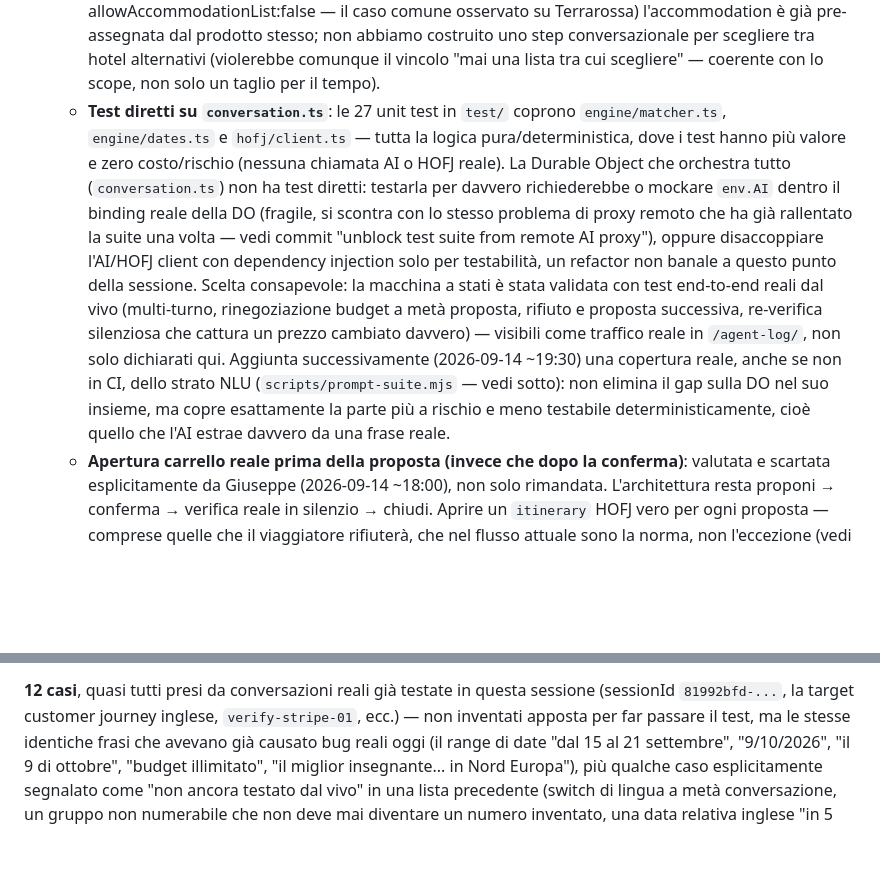
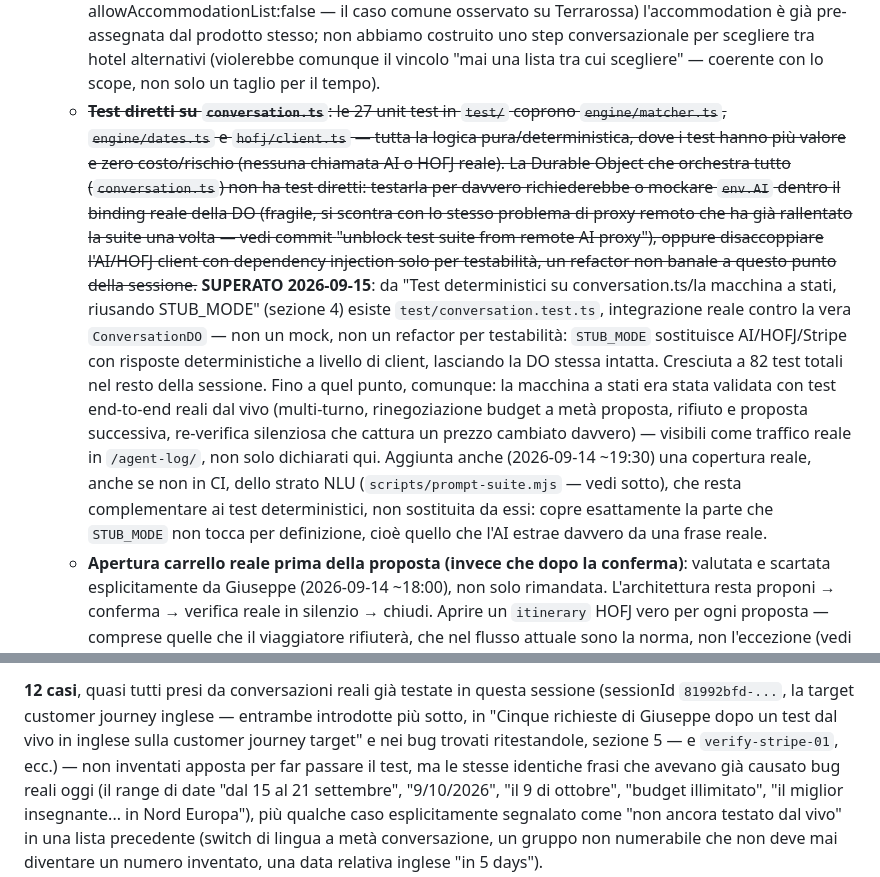
Before and after one commit to g-leonardi/vela-trip-agent, a Markdown page: ARCHITECTURE.md, 2 parts joined by grey strips. GitHub-like rendering; blank space fills up the shorter version.

Commit message:
Coherence pass on ARCHITECTURE.md: two real readability gaps closed
Fork-reviewed the full document as a first-time reader would. Two
concrete issues, both fixed minimally (no history rewritten, same
strikethrough+update convention already used elsewhere in this file):

1. Section 1's "Test diretti su conversation.ts" scope-cut bullet was
   left looking like a standing limitation even though section 4 later
   closes it (the STUB_MODE test suite) — the neighboring bullet in the
   same list already uses the strikethrough+AGGIORNATO pattern for
   exactly this situation, this one just hadn't gotten it yet.
2. Section 4's prompt-suite entry (2026-09-14 ~19:30) references
   sessionId 81992bfd-... and "la customer journey target inglese" as
   already-known context, but the sections that actually introduce them
   sit later in the document — added a one-line forward-pointer.

Co-Authored-By: Claude Sonnet 5 <noreply@anthropic.com>
Claude-Session: https://claude.ai/code/session_01S3WrvksUwBTSm4EYNZw5DP

```diff
--- a/ARCHITECTURE.md
+++ b/ARCHITECTURE.md
@@ -48,7 +48,7 @@ successivi). Cloudflare Worker, account `gleonardi87@gmail.com`.
     scegliere tra hotel alternativi (violerebbe comunque il vincolo "mai
     una lista tra cui scegliere" — coerente con lo scope, non solo un
     taglio per il tempo).
-  - **Test diretti su `conversation.ts`**: le 27 unit test in `test/`
+  - ~~**Test diretti su `conversation.ts`**: le 27 unit test in `test/`
     coprono `engine/matcher.ts`, `engine/dates.ts` e `hofj/client.ts` —
     tutta la logica pura/deterministica, dove i test hanno più valore e
     zero costo/rischio (nessuna chiamata AI o HOFJ reale). La Durable
@@ -58,17 +58,23 @@ successivi). Cloudflare Worker, account `gleonardi87@gmail.com`.
     proxy remoto che ha già rallentato la suite una volta — vedi commit
     "unblock test suite from remote AI proxy"), oppure disaccoppiare
     l'AI/HOFJ client con dependency injection solo per testabilità, un
-    refactor non banale a questo punto della sessione. Scelta consapevole:
-    la macchina a stati è stata validata con test end-to-end reali dal
-    vivo (multi-turno, rinegoziazione budget a metà proposta, rifiuto e
-    proposta successiva, re-verifica silenziosa che cattura un prezzo
-    cambiato davvero) — visibili come traffico reale in `/agent-log/`, non
-    solo dichiarati qui. Aggiunta successivamente (2026-09-14 ~19:30) una
-    copertura reale, anche se non in CI, dello strato NLU
-    (`scripts/prompt-suite.mjs` — vedi sotto): non elimina il gap sulla DO
-    nel suo insieme, ma copre esattamente la parte più a rischio e meno
-    testabile deterministicamente, cioè quello che l'AI estrae davvero da
-    una frase reale.
+    refactor non banale a questo punto della sessione.~~ **SUPERATO
+    2026-09-15**: da "Test deterministici su conversation.ts/la macchina
+    a stati, riusando STUB_MODE" (sezione 4) esiste `test/conversation.test.ts`,
+    integrazione reale contro la vera `ConversationDO` — non un mock, non
+    un refactor per testabilità: `STUB_MODE` sostituisce
+    AI/HOFJ/Stripe con risposte deterministiche a livello di client,
+    lasciando la DO stessa intatta. Cresciuta a 82 test totali nel resto
+    della sessione. Fino a quel punto, comunque: la macchina a stati era
+    stata validata con test end-to-end reali dal vivo (multi-turno,
+    rinegoziazione budget a metà proposta, rifiuto e proposta successiva,
+    re-verifica silenziosa che cattura un prezzo cambiato davvero) —
+    visibili come traffico reale in `/agent-log/`, non solo dichiarati
+    qui. Aggiunta anche (2026-09-14 ~19:30) una copertura reale, anche se
+    non in CI, dello strato NLU (`scripts/prompt-suite.mjs` — vedi sotto),
+    che resta complementare ai test deterministici, non sostituita da
+    essi: copre esattamente la parte che `STUB_MODE` non tocca per
+    definizione, cioè quello che l'AI estrae davvero da una frase reale.
   - **Apertura carrello reale prima della proposta (invece che dopo la
     conferma)**: valutata e scartata esplicitamente da Giuseppe
     (2026-09-14 ~18:00), non solo rimandata. L'architettura resta
@@ -1843,7 +1849,10 @@ per filtrare un sottoinsieme.
 
 **12 casi**, quasi tutti presi da conversazioni reali già testate in
 questa sessione (sessionId `81992bfd-...`, la target customer journey
-inglese, `verify-stripe-01`, ecc.) — non inventati apposta per far
+inglese — entrambe introdotte più sotto, in "Cinque richieste di
+Giuseppe dopo un test dal vivo in inglese sulla customer journey
+target" e nei bug trovati ritestandole, sezione 5 — e `verify-stripe-01`,
+ecc.) — non inventati apposta per far
 passare il test, ma le stesse identiche frasi che avevano già causato bug
 reali oggi (il range di date "dal 15 al 21 settembre", "9/10/2026", "il 9
 di ottobre", "budget illimitato", "il miglior insegnante... in Nord
```
